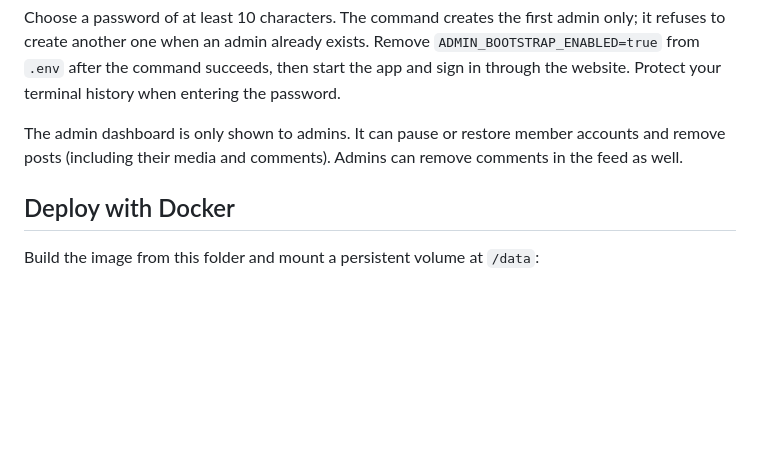
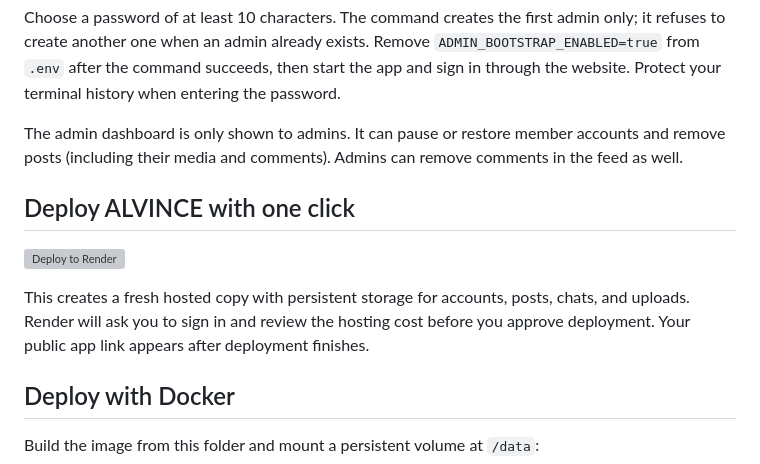
Before and after one commit to alvinlucasmollelsharon-cmd/ALVINCE, a Markdown page: README.md, the part around the change. Drawn GitHub-style; blank space fills up the shorter version; grey boxes are pictures that could not be loaded.

Commit message:
Add one-click ALVINCE hosting instructions

```diff
--- a/README.md
+++ b/README.md
@@ -51,6 +51,12 @@ Choose a password of at least 10 characters. The command creates the first admin
 
 The admin dashboard is only shown to admins. It can pause or restore member accounts and remove posts (including their media and comments). Admins can remove comments in the feed as well.
 
+## Deploy ALVINCE with one click
+
+[![Deploy to Render](https://render.com/images/deploy-to-render-button.svg)](https://render.com/deploy?repo=https://github.com/alvinlucasmollelsharon-cmd/ALVINCE)
+
+This creates a fresh hosted copy with persistent storage for accounts, posts, chats, and uploads. Render will ask you to sign in and review the hosting cost before you approve deployment. Your public app link appears after deployment finishes.
+
 ## Deploy with Docker
 
 Build the image from this folder and mount a persistent volume at `/data`:
```
